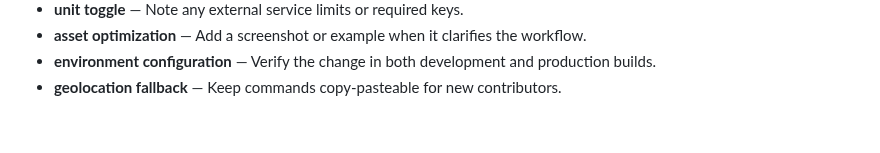
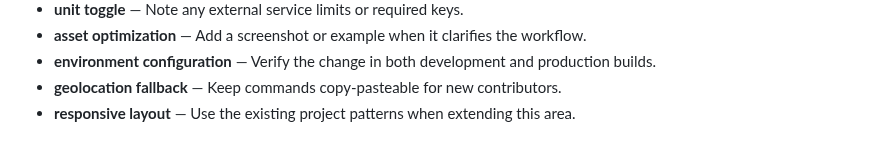
Before and after one commit to Sid2169/aero, a Markdown page: README.md, the part around the change. Drawn GitHub-style.

Commit message:
Add responsive layout troubleshooting

```diff
--- a/README.md
+++ b/README.md
@@ -391,3 +391,4 @@ If you found this useful, consider giving it a ⭐
 - **asset optimization** — Add a screenshot or example when it clarifies the workflow.
 - **environment configuration** — Verify the change in both development and production builds.
 - **geolocation fallback** — Keep commands copy-pasteable for new contributors.
+- **responsive layout** — Use the existing project patterns when extending this area.
```
